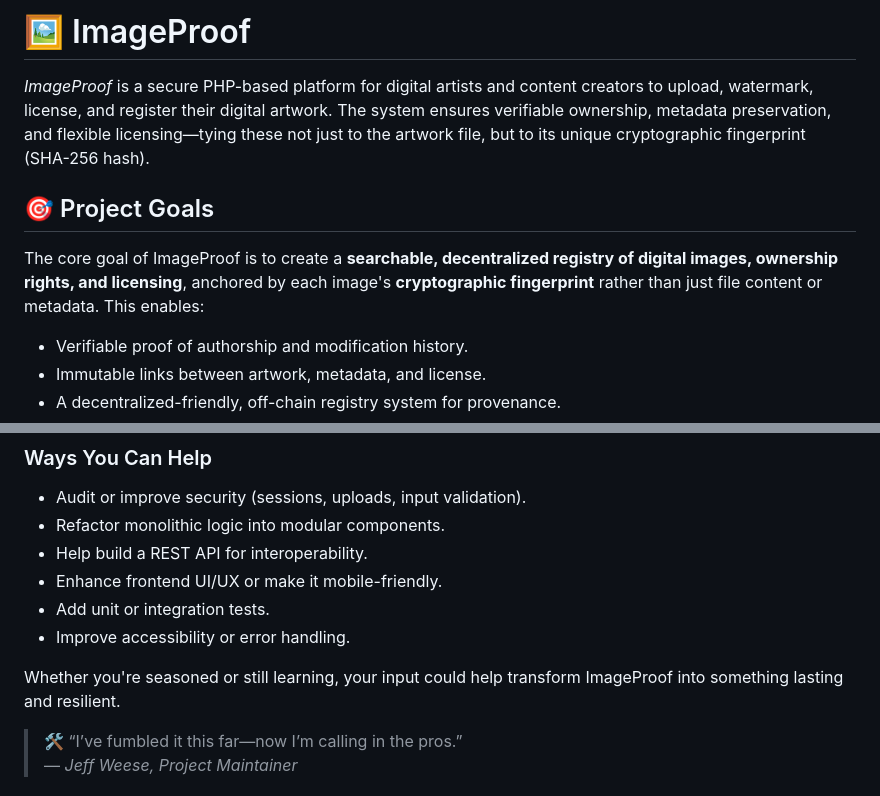
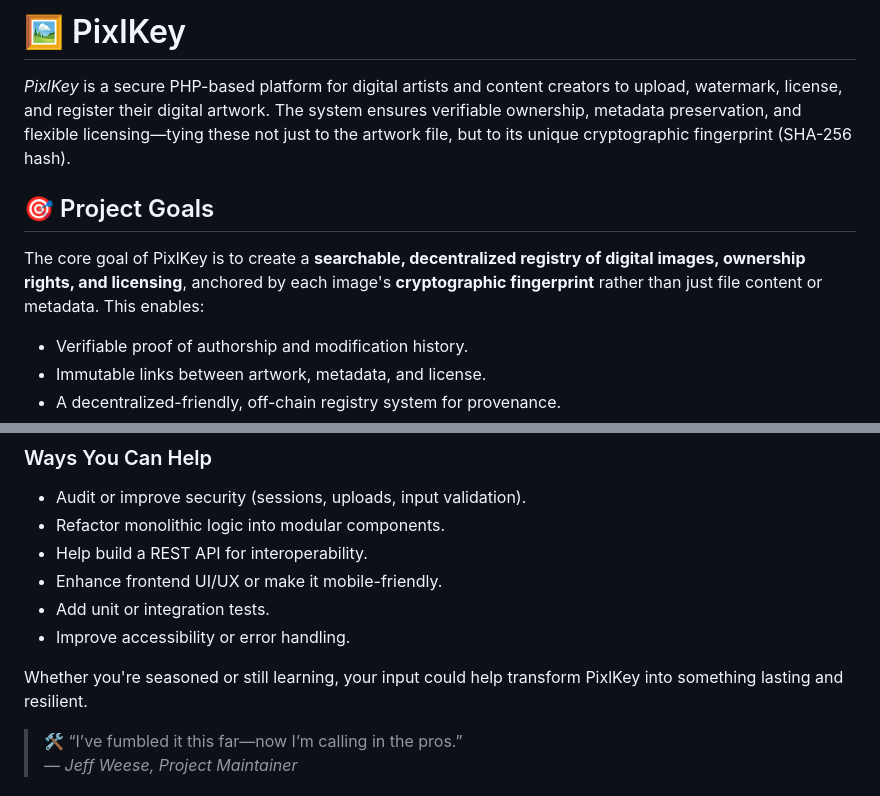
Before and after one commit to jweese74/ImageProof, a Markdown page: README.md, 2 parts joined by grey strips. Rendered like a GitHub page.

Commit message:
NameChange

```diff
--- a/README.md
+++ b/README.md
@@ -1,10 +1,10 @@
-# 🖼️ ImageProof
+# 🖼️ PixlKey
 
-_ImageProof_ is a secure PHP-based platform for digital artists and content creators to upload, watermark, license, and register their digital artwork. The system ensures verifiable ownership, metadata preservation, and flexible licensing—tying these not just to the artwork file, but to its unique cryptographic fingerprint (SHA-256 hash).
+_PixlKey_ is a secure PHP-based platform for digital artists and content creators to upload, watermark, license, and register their digital artwork. The system ensures verifiable ownership, metadata preservation, and flexible licensing—tying these not just to the artwork file, but to its unique cryptographic fingerprint (SHA-256 hash).
 
 ## 🎯 Project Goals
 
-The core goal of ImageProof is to create a **searchable, decentralized registry of digital images, ownership rights, and licensing**, anchored by each image's **cryptographic fingerprint** rather than just file content or metadata. This enables:
+The core goal of PixlKey is to create a **searchable, decentralized registry of digital images, ownership rights, and licensing**, anchored by each image's **cryptographic fingerprint** rather than just file content or metadata. This enables:
 
 - Verifiable proof of authorship and modification history.
 - Immutable links between artwork, metadata, and license.
@@ -95,7 +95,7 @@ This project is the product of passion, experimentation, and late-night coffee
 - Add unit or integration tests.
 - Improve accessibility or error handling.
 
-Whether you're seasoned or still learning, your input could help transform ImageProof into something lasting and resilient.
+Whether you're seasoned or still learning, your input could help transform PixlKey into something lasting and resilient.
 
 > 🛠 “I’ve fumbled it this far—now I’m calling in the pros.”
 > — _Jeff Weese, Project Maintainer_
```
